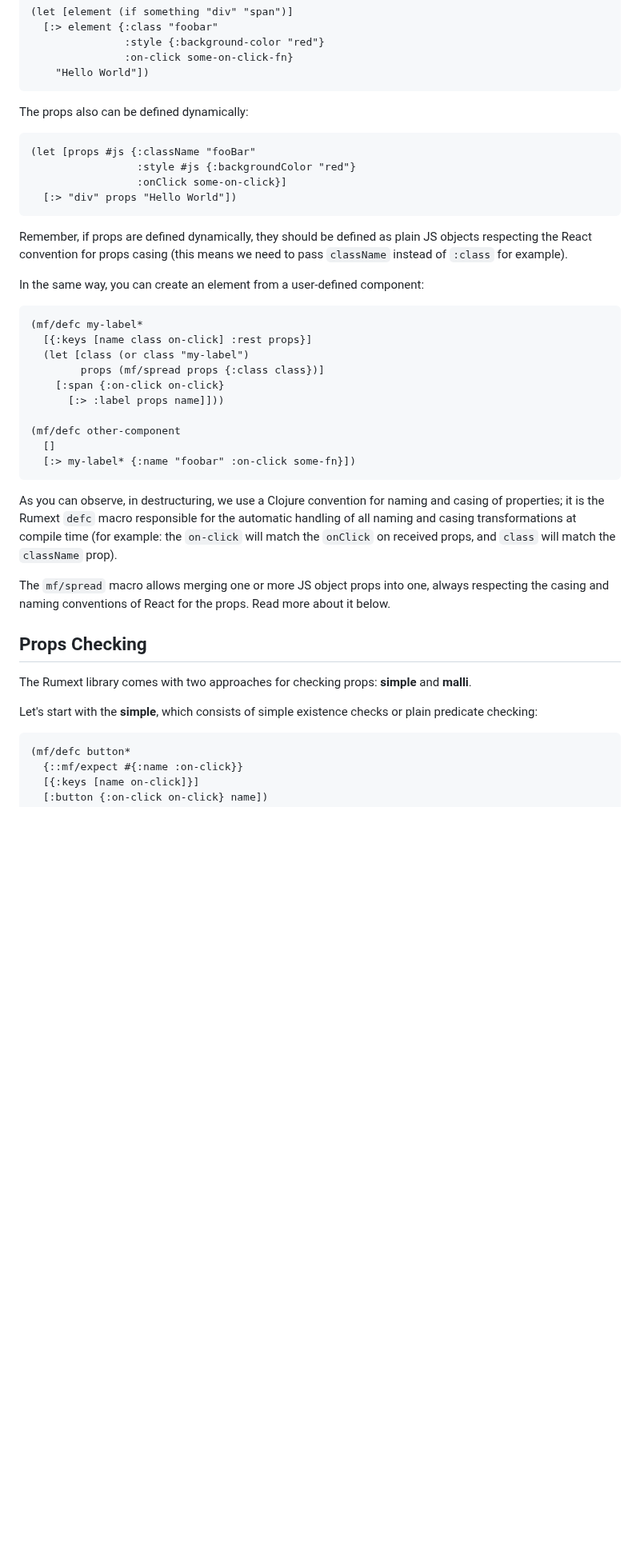
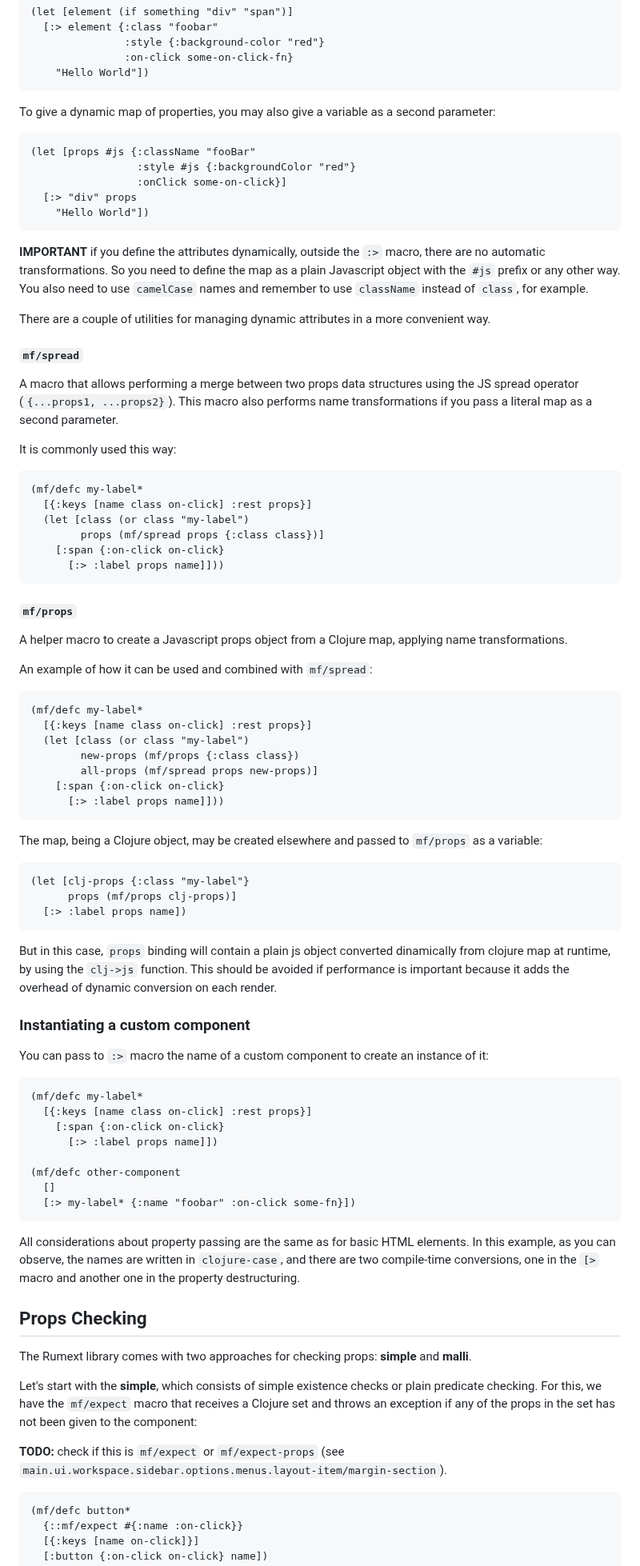
Before and after one commit to funcool/rumext, a Markdown page: doc/user-guide.md, the part around one of its changes. Shown at 80% size. GitHub-like rendering; blank space fills up the shorter version.

````diff
--- a/doc/user-guide.md
+++ b/doc/user-guide.md
@@ -147,21 +216,33 @@ Let's start with an example of how the element name can be defined dynamically:
     "Hello World"])
 ```
 
-The props also can be defined dynamically:
+To give a dynamic map of properties, you may also give a variable as a
+second parameter:
 
 ```clojure
 (let [props #js {:className "fooBar"
                  :style #js {:backgroundColor "red"}
                  :onClick some-on-click}]
-  [:> "div" props "Hello World"])
+  [:> "div" props
+    "Hello World"])
 ```
 
-Remember, if props are defined dynamically, they should be defined as
-plain JS objects respecting the React convention for props casing
-(this means we need to pass `className` instead of `:class` for
-example).
+**IMPORTANT** if you define the attributes dynamically, outside the `:>` macro,
+there are no automatic transformations. So you need to define the map as a
+plain Javascript object with the `#js` prefix or any other way. You also need
+to use `camelCase` names and remember to use `className` instead of `class`,
+for example.
 
-In the same way, you can create an element from a user-defined component:
+There are a couple of utilities for managing dynamic attributes in a more
+convenient way.
+
+#### `mf/spread`
+
+A macro that allows performing a merge between two props data structures using
+the JS spread operator (`{...props1, ...props2}`). This macro also performs
+name transformations if you pass a literal map as a second parameter.
+
+It is commonly used this way:
 
 ```clojure
 (mf/defc my-label*
@@ -170,30 +251,71 @@ In the same way, you can create an element from a user-defined component:
         props (mf/spread props {:class class})]
     [:span {:on-click on-click}
       [:> :label props name]]))
+```
+
+#### `mf/props`
+
+A helper macro to create a Javascript props object from a Clojure map,
+applying name transformations.
+
+An example of how it can be used and combined with `mf/spread`:
+
+```clojure
+(mf/defc my-label*
+  [{:keys [name class on-click] :rest props}]
+  (let [class (or class "my-label")
+        new-props (mf/props {:class class})
+        all-props (mf/spread props new-props)]
+    [:span {:on-click on-click}
+      [:> :label props name]]))
+```
+
+The map, being a Clojure object, may be created elsewhere and passed
+to `mf/props` as a variable:
+
+```clojure
+(let [clj-props {:class "my-label"}
+      props (mf/props clj-props)]
+  [:> :label props name])
+```
+
+But in this case, `props` binding will contain a plain js object converted
+dinamically from clojure map at runtime, by using the `clj->js` function. This
+should be avoided if performance is important because it adds the overhead of
+dynamic conversion on each render.
+
+### Instantiating a custom component
+
+You can pass to `:>` macro the name of a custom component to create an instance
+of it:
+
+```clojure
+(mf/defc my-label*
+  [{:keys [name class on-click] :rest props}]
+    [:span {:on-click on-click}
+      [:> :label props name]])
 
 (mf/defc other-component
   []
   [:> my-label* {:name "foobar" :on-click some-fn}])
 ```
 
-As you can observe, in destructuring, we use a Clojure convention for
-naming and casing of properties; it is the Rumext `defc` macro
-responsible for the automatic handling of all naming and casing
-transformations at compile time (for example: the `on-click` will
-match the `onClick` on received props, and `class` will match the
-`className` prop).
-
-The `mf/spread` macro allows merging one or more JS object props
-into one, always respecting the casing and naming conventions of React
-for the props. Read more about it below.
+All considerations about property passing are the same as for basic HTML
+elements. In this example, as you can observe, the names are written in
+`clojure-case`, and there are two compile-time conversions, one in the
+`[>` macro and another one in the property destructuring.
 
 ## Props Checking
 
 The Rumext library comes with two approaches for checking props:
 **simple** and **malli**.
 
-Let's start with the **simple**, which consists of simple existence
-checks or plain predicate checking:
+Let's start with the **simple**, which consists of simple existence checks or
+plain predicate checking. For this, we have the `mf/expect` macro that receives
+a Clojure set and throws an exception if any of the props in the set has not
+been given to the component:
+
+**TODO:** check if this is `mf/expect` or `mf/expect-props` (see `main.ui.workspace.sidebar.options.menus.layout-item/margin-section`).
 
 ```clojure
 (mf/defc button*
````
Also changed, not shown: other parts of doc/user-guide.md (+224 -200 lines).
